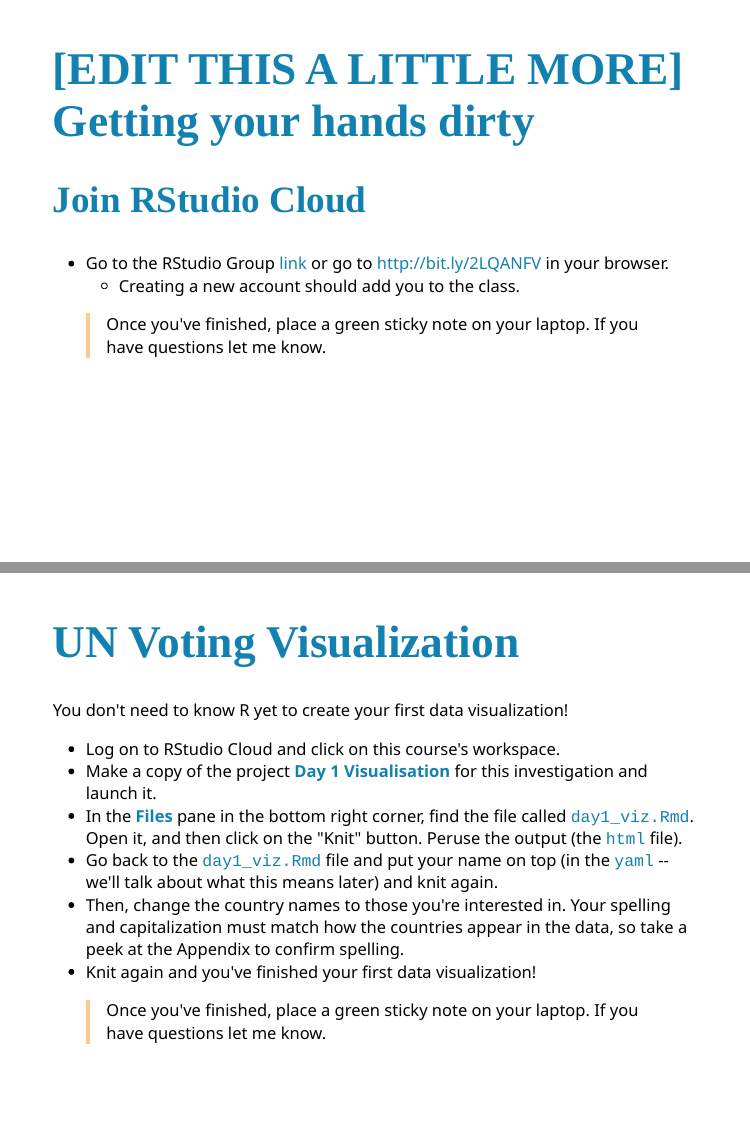
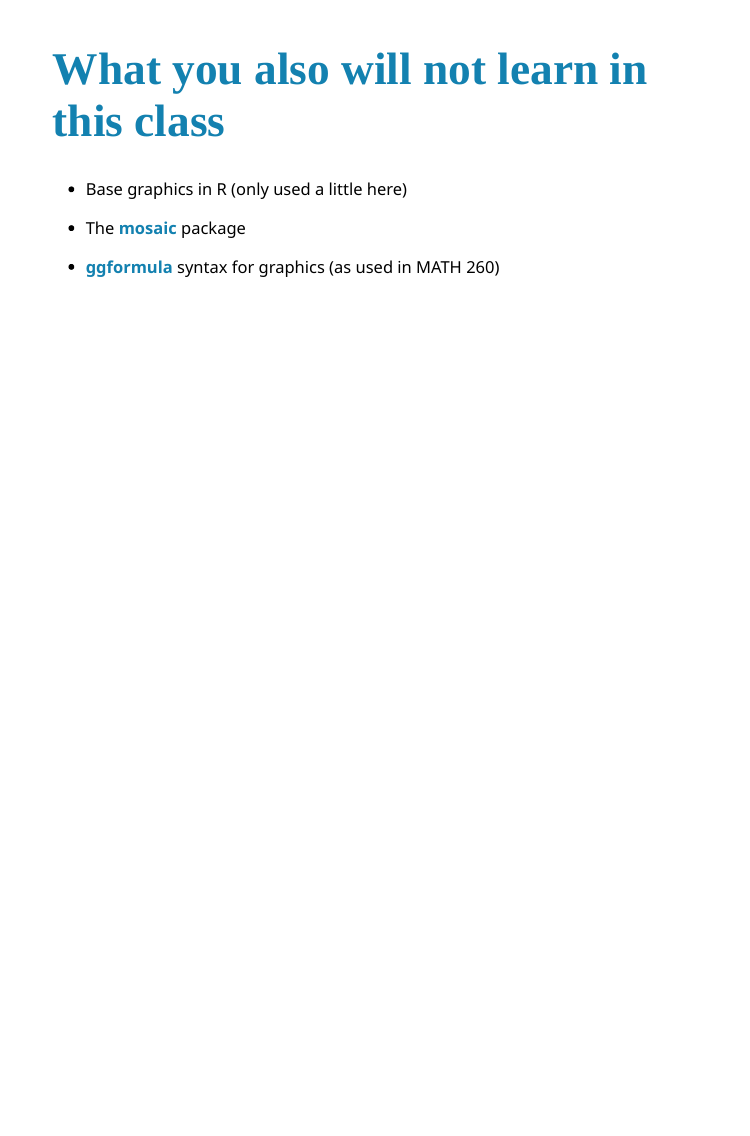
Before and after one commit to enordmoe/M295W21, an R Markdown document (Intro_to_Math295.Rmd): pages 10 and 11 of 12 before the commit and page 9 of 9 after it, the two joined at a grey line. The pictures show the slides in the output file Intro_to_Math295.html that the author committed with the source; the slides are laid out offline by our stand-in for remark.js, each with all of its steps uncovered, in fonts that may differ from those the slides ask for, and without slide numbers, shadows or browser add-ons.

Commit message:
Remove last few slides corresponding to in-class work.

```diff
--- a/Intro_to_Math295.Rmd
+++ b/Intro_to_Math295.Rmd
@@ -151,31 +151,3 @@
 ???
 
 Especially relevant for those who have taken other courses with me.
----
-
-
-# [EDIT THIS A LITTLE MORE] Getting your hands dirty
-
-## Join  RStudio Cloud
-
-
-* Go to the RStudio Group [link](https://rstudio.cloud/spaces/7916/join?access_code=i2qDCBORDh%2FQOLWyFlTSxVaAkNH2onwLLmMB4MvH) or go to http://bit.ly/2LQANFV in your browser.
-    - Creating a new account should add you to the class.
-
->  Once you've finished, place a green sticky note on your laptop.  If you have questions let me know.
-
----
-
-
-# UN Voting Visualization
-
-You don't need to know R yet to create your first data visualization!
-
-- Log on to RStudio Cloud and click on this course's workspace.
-- Make a copy of the project **Day 1 Visualisation** for this investigation and launch it.
-- In the **Files** pane in the bottom right corner, find the file called `day1_viz.Rmd`. Open it, and then click on the "Knit" button.  Peruse the output (the `html` file).
-- Go back to the `day1_viz.Rmd` file and put your name on top (in the `yaml` -- we'll talk about what this means later) and knit again.
-- Then, change the country names to those you're interested in. Your spelling and capitalization must match how the countries appear in the data, so take a peek at the Appendix to confirm spelling.
-- Knit again and  you've finished your first data visualization!
-
-> Once you've finished, place a green sticky note on your laptop.  If you have questions let me know.
```
Also changed, not shown: Intro_to_Math295.html, Intro_to_Math295.Rmd (19 more changed lines).
